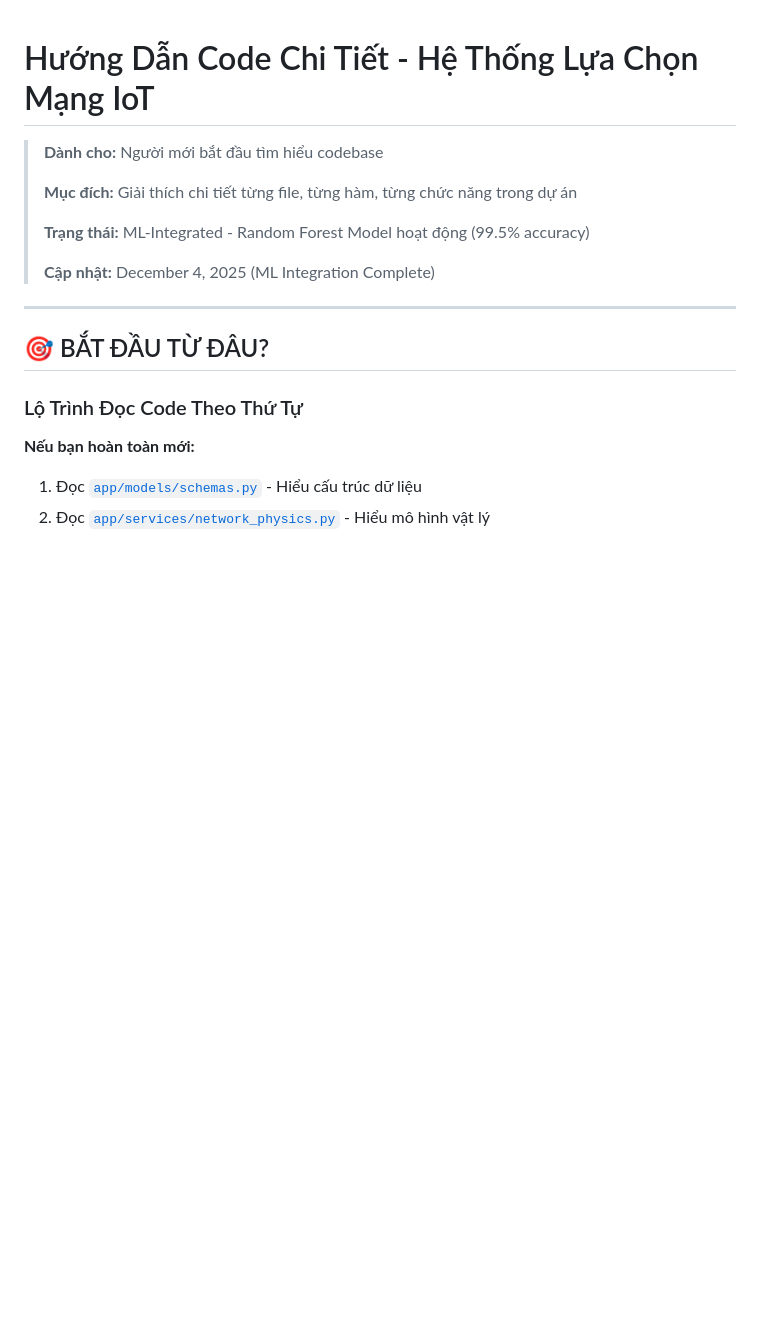
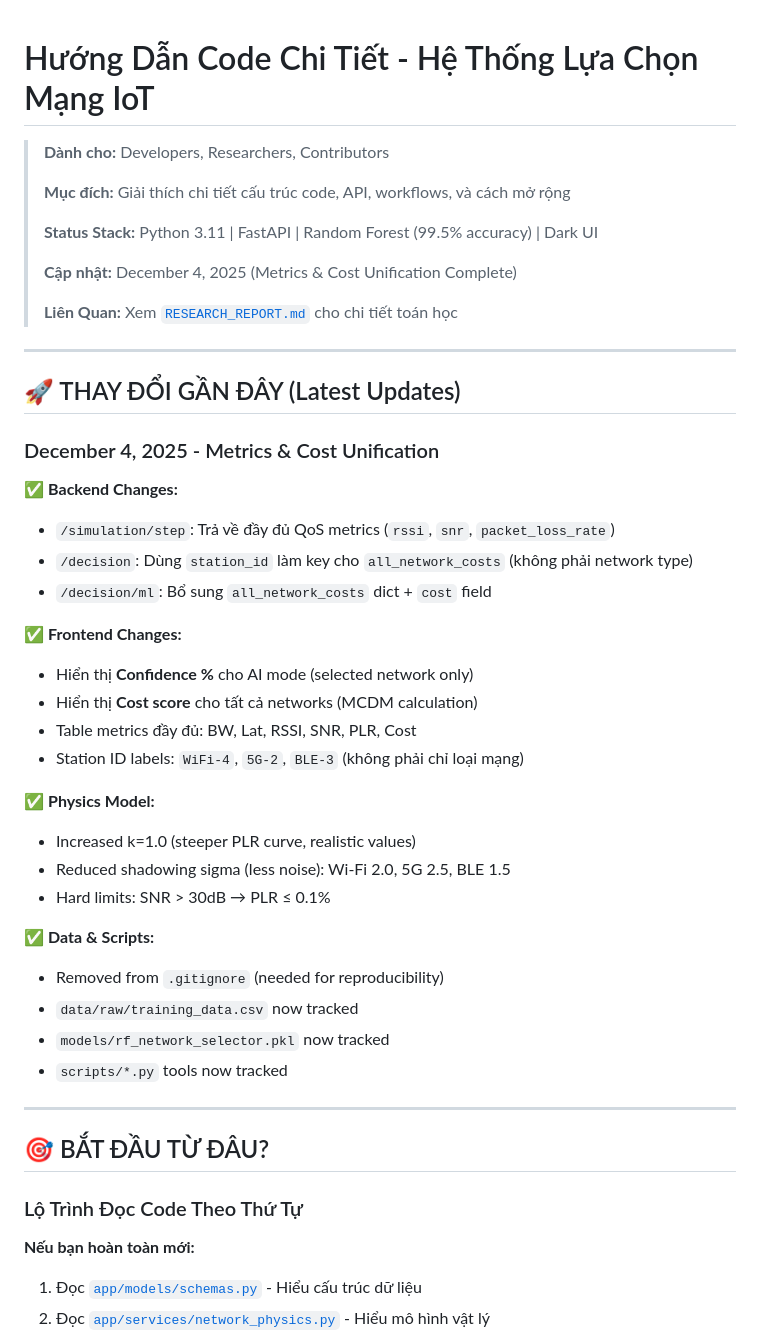
Before and after one commit to ngaiTu29s1/ComSys-Project, a Markdown page: docs/CODE_GUIDE.md, the part around the change printed below. Rendered like a GitHub page; blank space fills up the shorter version.

```diff
--- a/docs/CODE_GUIDE.md
+++ b/docs/CODE_GUIDE.md
@@ -1,12 +1,42 @@
 # Hướng Dẫn Code Chi Tiết - Hệ Thống Lựa Chọn Mạng IoT
 
-> **Dành cho:** Người mới bắt đầu tìm hiểu codebase
+> **Dành cho:** Developers, Researchers, Contributors
 >
-> **Mục đích:** Giải thích chi tiết từng file, từng hàm, từng chức năng trong dự án
+> **Mục đích:** Giải thích chi tiết cấu trúc code, API, workflows, và cách mở rộng
 >
-> **Trạng thái:** ML-Integrated - Random Forest Model hoạt động (99.5% accuracy)
+> **Status Stack:** Python 3.11 | FastAPI | Random Forest (99.5% accuracy) | Dark UI
 >
-> **Cập nhật:** December 4, 2025 (ML Integration Complete)
+> **Cập nhật:** December 4, 2025 (Metrics & Cost Unification Complete)
+>
+> **Liên Quan:** Xem [`RESEARCH_REPORT.md`](RESEARCH_REPORT.md) cho chi tiết toán học
+
+---
+
+## 🚀 THAY ĐỔI GẦN ĐÂY (Latest Updates)
+
+### December 4, 2025 - Metrics & Cost Unification
+
+✅ **Backend Changes:**
+- `/simulation/step`: Trả về đầy đủ QoS metrics (`rssi`, `snr`, `packet_loss_rate`)
+- `/decision`: Dùng `station_id` làm key cho `all_network_costs` (không phải network type)
+- `/decision/ml`: Bổ sung `all_network_costs` dict + `cost` field
+
+✅ **Frontend Changes:**
+- Hiển thị **Confidence %** cho AI mode (selected network only)
+- Hiển thị **Cost score** cho tất cả networks (MCDM calculation)
+- Table metrics đầy đủ: BW, Lat, RSSI, SNR, PLR, Cost
+- Station ID labels: `WiFi-4`, `5G-2`, `BLE-3` (không phải chỉ loại mạng)
+
+✅ **Physics Model:**
+- Increased k=1.0 (steeper PLR curve, realistic values)
+- Reduced shadowing sigma (less noise): Wi-Fi 2.0, 5G 2.5, BLE 1.5
+- Hard limits: SNR > 30dB → PLR ≤ 0.1%
+
+✅ **Data & Scripts:**
+- Removed from `.gitignore` (needed for reproducibility)
+- `data/raw/training_data.csv` now tracked
+- `models/rf_network_selector.pkl` now tracked
+- `scripts/*.py` tools now tracked
 
 ---
 
```
Also changed, not shown: other parts of docs/CODE_GUIDE.md (+145 -13 lines), docs/RESEARCH_REPORT.md (added, +441 -0 lines).
